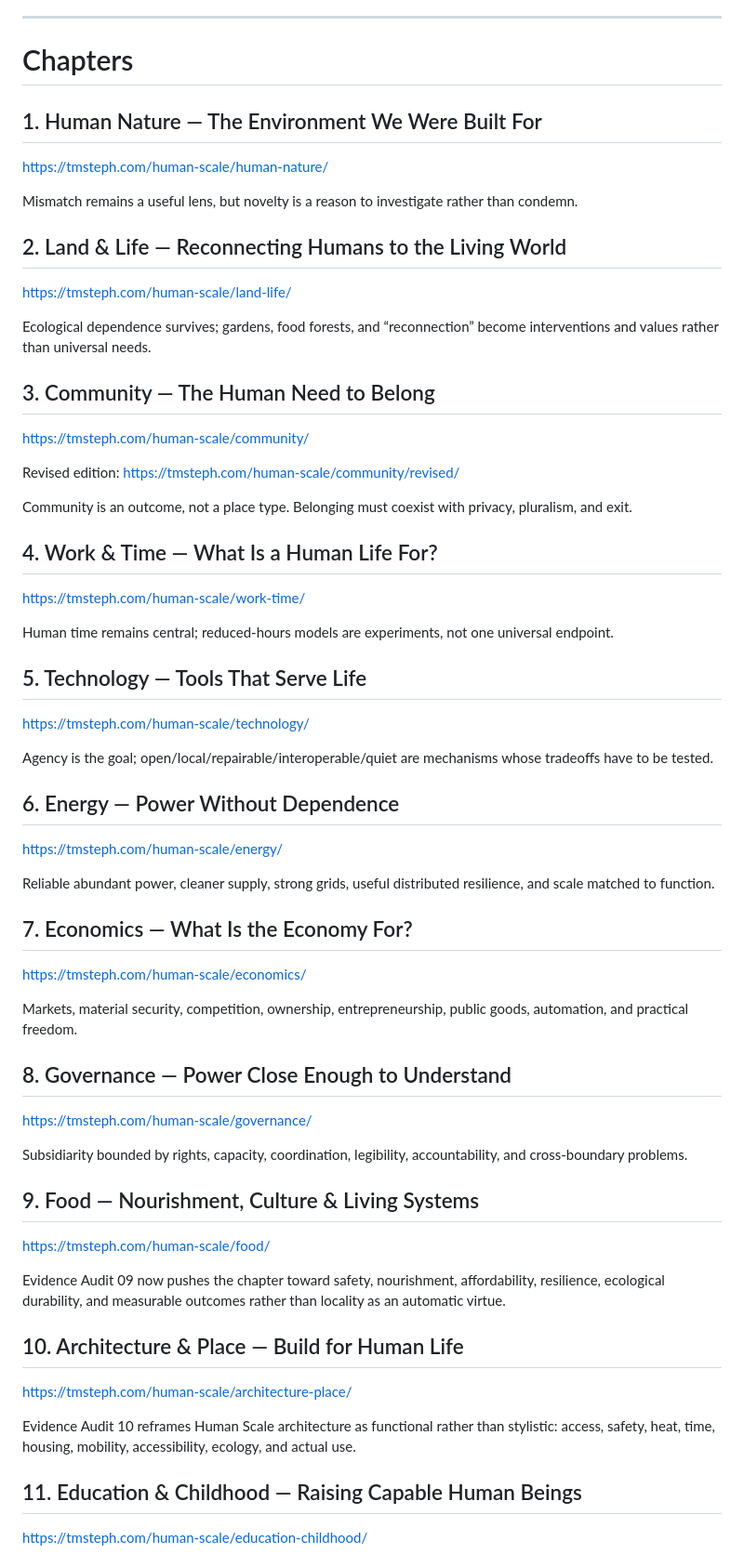
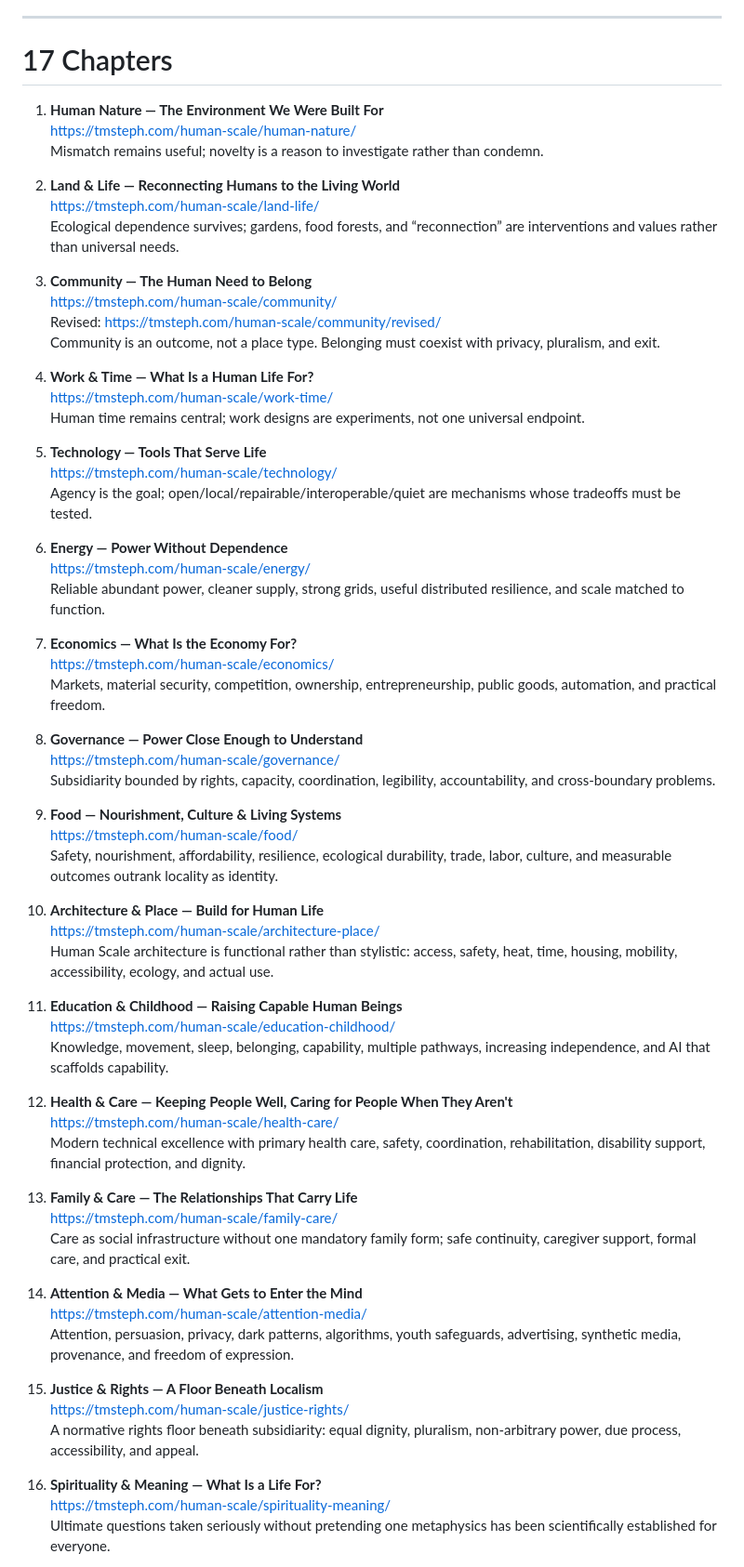
Before and after one commit to tmsteph/tmsteph-redesign-2025, a Markdown page: human-scale/current/current.md, the part around one of its changes. Shown at 93% size. Drawn GitHub-style.

Commit message:
complete Human Scale current state

```diff
--- a/human-scale/current/current.md
+++ b/human-scale/current/current.md
@@ -45,60 +45,70 @@ The Audit is private/no-signup and deliberately provisional. It is not a scienti
 
 ---
 
-# Chapters
+# 17 Chapters
 
-## 1. Human Nature — The Environment We Were Built For
-https://tmsteph.com/human-scale/human-nature/
+1. **Human Nature — The Environment We Were Built For**
+   https://tmsteph.com/human-scale/human-nature/
+   Mismatch remains useful; novelty is a reason to investigate rather than condemn.
 
-Mismatch remains a useful lens, but novelty is a reason to investigate rather than condemn.
+2. **Land & Life — Reconnecting Humans to the Living World**
+   https://tmsteph.com/human-scale/land-life/
+   Ecological dependence survives; gardens, food forests, and “reconnection” are interventions and values rather than universal needs.
 
-## 2. Land & Life — Reconnecting Humans to the Living World
-https://tmsteph.com/human-scale/land-life/
+3. **Community — The Human Need to Belong**
+   https://tmsteph.com/human-scale/community/
+   Revised: https://tmsteph.com/human-scale/community/revised/
+   Community is an outcome, not a place type. Belonging must coexist with privacy, pluralism, and exit.
 
-Ecological dependence survives; gardens, food forests, and “reconnection” become interventions and values rather than universal needs.
+4. **Work & Time — What Is a Human Life For?**
+   https://tmsteph.com/human-scale/work-time/
+   Human time remains central; work designs are experiments, not one universal endpoint.
 
-## 3. Community — The Human Need to Belong
-https://tmsteph.com/human-scale/community/
+5. **Technology — Tools That Serve Life**
+   https://tmsteph.com/human-scale/technology/
+   Agency is the goal; open/local/repairable/interoperable/quiet are mechanisms whose tradeoffs must be tested.
 
-Revised edition: https://tmsteph.com/human-scale/community/revised/
+6. **Energy — Power Without Dependence**
+   https://tmsteph.com/human-scale/energy/
+   Reliable abundant power, cleaner supply, strong grids, useful distributed resilience, and scale matched to function.
 
-Community is an outcome, not a place type. Belonging must coexist with privacy, pluralism, and exit.
+7. **Economics — What Is the Economy For?**
+   https://tmsteph.com/human-scale/economics/
+   Markets, material security, competition, ownership, entrepreneurship, public goods, automation, and practical freedom.
 
-## 4. Work & Time — What Is a Human Life For?
-https://tmsteph.com/human-scale/work-time/
+8. **Governance — Power Close Enough to Understand**
+   https://tmsteph.com/human-scale/governance/
+   Subsidiarity bounded by rights, capacity, coordination, legibility, accountability, and cross-boundary problems.
 
-Human time remains central; reduced-hours models are experiments, not one universal endpoint.
+9. **Food — Nourishment, Culture & Living Systems**
+   https://tmsteph.com/human-scale/food/
+   Safety, nourishment, affordability, resilience, ecological durability, trade, labor, culture, and measurable outcomes outrank locality as identity.
 
-## 5. Technology — Tools That Serve Life
-https://tmsteph.com/human-scale/technology/
+10. **Architecture & Place — Build for Human Life**
+    https://tmsteph.com/human-scale/architecture-place/
+    Human Scale architecture is functional rather than stylistic: access, safety, heat, time, housing, mobility, accessibility, ecology, and actual use.
 
-Agency is the goal; open/local/repairable/interoperable/quiet are mechanisms whose tradeoffs have to be tested.
+11. **Education & Childhood — Raising Capable Human Beings**
+    https://tmsteph.com/human-scale/education-childhood/
+    Knowledge, movement, sleep, belonging, capability, multiple pathways, increasing independence, and AI that scaffolds capability.
 
-## 6. Energy — Power Without Dependence
-https://tmsteph.com/human-scale/energy/
+12. **Health & Care — Keeping People Well, Caring for People When They Aren't**
+    https://tmsteph.com/human-scale/health-care/
+    Modern technical excellence with primary health care, safety, coordination, rehabilitation, disability support, financial protection, and dignity.
 
-Reliable abundant power, cleaner supply, strong grids, useful distributed resilience, and scale matched to function.
+13. **Family & Care — The Relationships That Carry Life**
+    https://tmsteph.com/human-scale/family-care/
+    Care as social infrastructure without one mandatory family form; safe continuity, caregiver support, formal care, and practical exit.
 
-## 7. Economics — What Is the Economy For?
-https://tmsteph.com/human-scale/economics/
+14. **Attention & Media — What Gets to Enter the Mind**
+    https://tmsteph.com/human-scale/attention-media/
+    Attention, persuasion, privacy, dark patterns, algorithms, youth safeguards, advertising, synthetic media, provenance, and freedom of expression.
 
-Markets, material security, competition, ownership, entrepreneurship, public goods, automation, and practical freedom.
+15. **Justice & Rights — A Floor Beneath Localism**
+    https://tmsteph.com/human-scale/justice-rights/
+    A normative rights floor beneath subsidiarity: equal dignity, pluralism, non-arbitrary power, due process, accessibility, and appeal.
 
-## 8. Governance — Power Close Enough to Understand
-https://tmsteph.com/human-scale/governance/
+16. **Spirituality & Meaning — What Is a Life For?**
+    https://tmsteph.com/human-scale/spirituality-meaning/
+    Ultimate questions taken seriously without pretending one metaphysics has been scientifically established for everyone.
 
-Subsidiarity bounded by rights, capacity, coordination, legibility, accountability, and cross-boundary problems.
-
-## 9. Food — Nourishment, Culture & Living Systems
-https://tmsteph.com/human-scale/food/
-
-Evidence Audit 09 now pushes the chapter toward safety, nourishment, affordability, resilience, ecological durability, and measurable outcomes rather than locality as an automatic virtue.
-
-## 10. Architecture & Place — Build for Human Life
-https://tmsteph.com/human-scale/architecture-place/
-
-Evidence Audit 10 reframes Human Scale architecture as functional rather than stylistic: access, safety, heat, time, housing, mobility, accessibility, ecology, and actual use.
-
-## 11. Education & Childhood — Raising Capable Human Beings
-https://tmsteph.com/human-scale/education-childhood/
-
```
Also changed, not shown: other parts of human-scale/current/current.md (+51 -103 lines).
